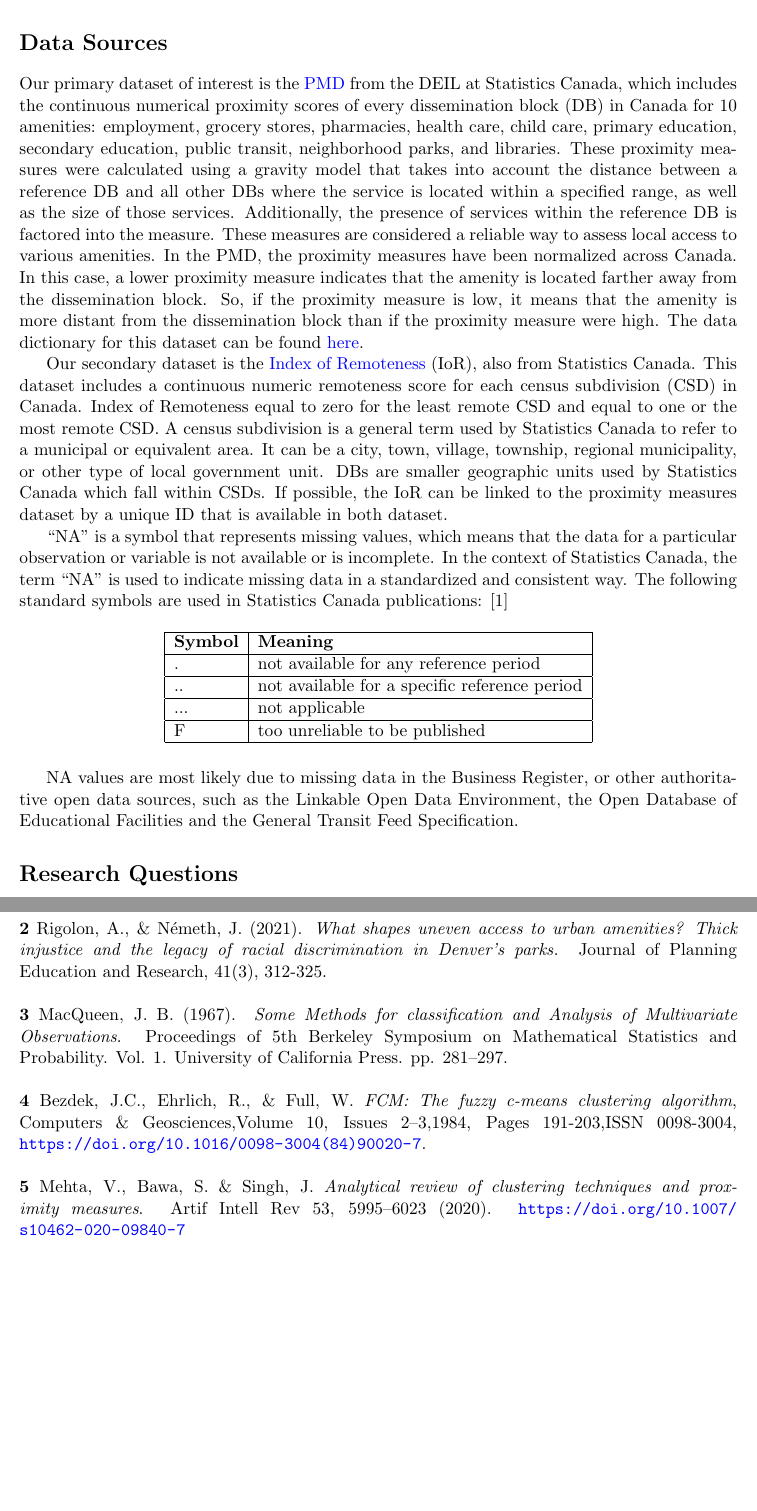
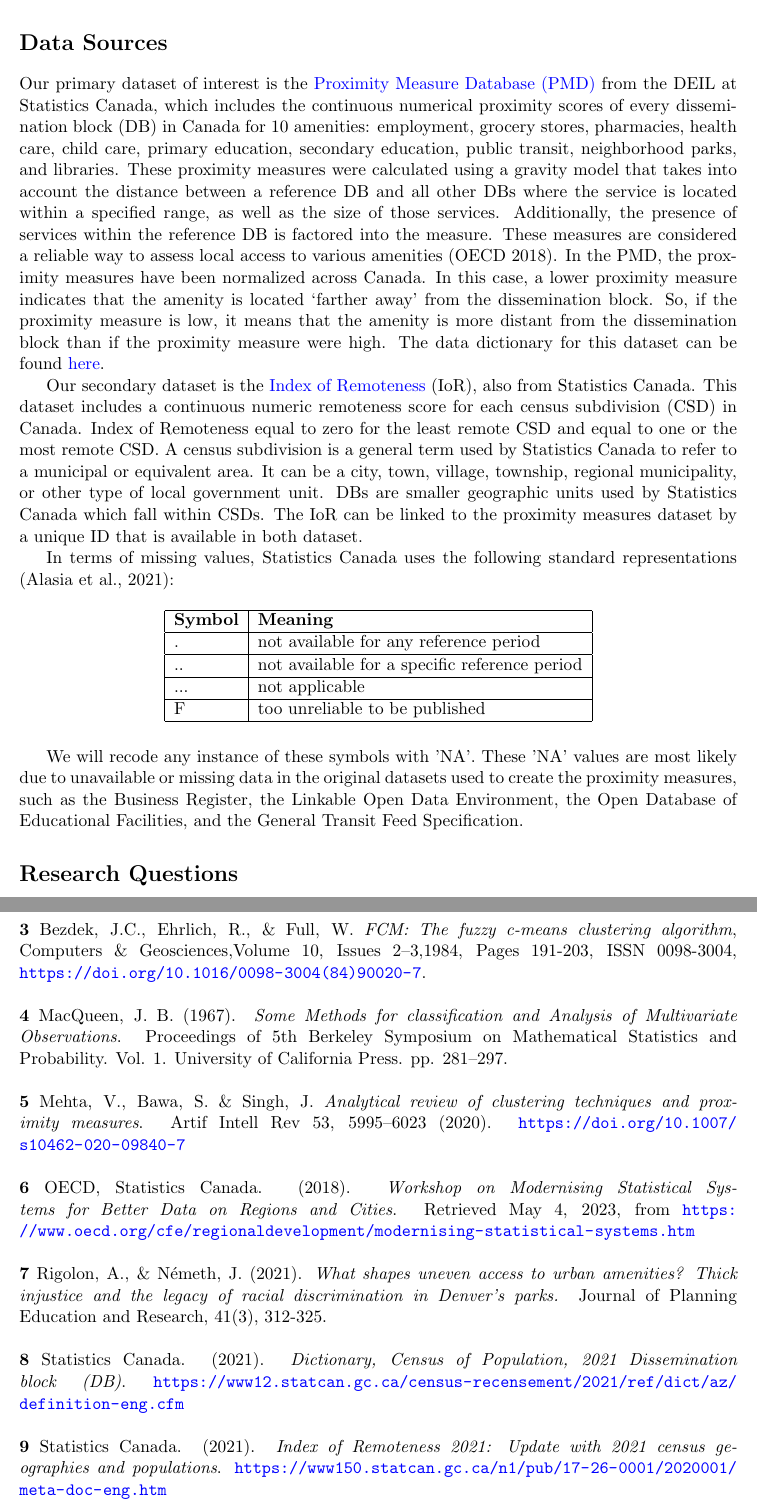
Before and after one commit to ubco-mds-2022-labs/capstone-statscan-pms, a LaTeX document (docs/proposal/pms_proposal.tex): two parts of pages 2 and 7 of 7, joined at a grey line, cut so that both start at the same text, the shorter picture padded with empty space. Compiled offline with pdfLaTeX.

Commit message:
reorganize intro, 'NA' more straighforward, fix bibliography

```diff
--- a/docs/proposal/pms_proposal.tex
+++ b/docs/proposal/pms_proposal.tex
@@ -46,4 +46,4 @@ Jonah Edmundson, Ricky Heinrich, \par Noman Mohammad, Avishek Saha
 
 We all live somewhere and inhabit physical space. Unless one lives completely removed from others, amenities are usually present in the built environment, such as schools, places of employment,and healthcare facilities. These amenities serve to make residents’ lives better, and their distribution is often the result of careful policy and planning by governing bodies. Like people, they inhabit physical space, and not everybody is equidistant from them. As Alasia et al. (2021) outline, ``having physical access to basic services and amenities is a key determinant of social inclusion, their capacity to meet basic needs, and their ability to fully participate in social and economic development." Therefore, it is imperative for these governing bodies to make deliberate, well-informed decisions as to the location of new amenities and services.
 \par
-The Proximity Measure Database (PMD) developed by the Data Exploration and Integration Lab (DEIL) at Statistics Canada serves to provide a granular measure of proximity to services and amenities to inform planning and policy questions (Alasia et al., 2021). The PMD contains continuous measures for 10 amenities at a `dissemination block’ (DB) level, the most granular area defined by StatCan (Statistics Canada, 2021). In an urban area, a DB corresponds to a city block, whereas in rural areas they are areas “bounded by roads or other natural features" (Alasia et al., 2021). Thus, DBs different broadly in their proximity to these amenities. In order to facilitate intuitive understanding in how these DBs differ in this regard, they can be clustered based on the proximity values calculated.
+The Proximity Measure Database (PMD) developed by the Data Exploration and Integration Lab (DEIL) at Statistics Canada serves to provide a granular measure of proximity to services and amenities to inform planning and policy questions (Alasia et al., 2021). The PMD contains continuous measures for 10 amenities at a `dissemination block’ (DB) level, the most granular area defined by StatCan (Statistics Canada, 2021). In an urban area, a DB corresponds to a city block, whereas in rural areas they are areas “bounded by roads or other natural features" (Alasia et al., 2021). Thus, DBs differ broadly in their proximity to these amenities.
@@ -58,12 +59,11 @@ The goal of this project is to segment the continuous proximity measures in the
 
 \section*{Data Sources}
 
-Our primary dataset of interest is the \href{https://www150.statcan.gc.ca/n1/pub/17-26-0002/2020001/csv/pmd-eng.zip}{PMD} from the DEIL at Statistics Canada, which includes the continuous numerical proximity scores of every dissemination block (DB) in Canada for 10 amenities: employment, grocery stores, pharmacies, health care, child care, primary education, secondary education, public transit, neighborhood parks, and libraries. These proximity measures were calculated using a gravity model that takes into account the distance between a reference DB and all other DBs where the service is located within a specified range, as well as the size of those services. Additionally, the presence of services within the reference DB is factored into the measure. These measures are considered a reliable way to assess local access to various amenities. In the PMD, the proximity measures have been normalized across Canada. In this case, a lower proximity measure indicates that the amenity is located farther away from the dissemination block. So, if the proximity measure is low, it means that the amenity is more distant from the dissemination block than if the proximity measure were high. The data dictionary for this dataset can be found \href{https://www150.statcan.gc.ca/n1/pub/71-607-x/71-607-x2020011-eng.htm}{here}.
+Our primary dataset of interest is the \href{https://www150.statcan.gc.ca/n1/pub/17-26-0002/2020001/csv/pmd-eng.zip}{Proximity Measure Database (PMD)} from the DEIL at Statistics Canada, which includes the continuous numerical proximity scores of every dissemination block (DB) in Canada for 10 amenities: employment, grocery stores, pharmacies, health care, child care, primary education, secondary education, public transit, neighborhood parks, and libraries. These proximity measures were calculated using a gravity model that takes into account the distance between a reference DB and all other DBs where the service is located within a specified range, as well as the size of those services. Additionally, the presence of services within the reference DB is factored into the measure. These measures are considered a reliable way to assess local access to various amenities (OECD 2018). In the PMD, the proximity measures have been normalized across Canada. In this case, a lower proximity measure indicates that the amenity is located `farther away' from the dissemination block. So, if the proximity measure is low, it means that the amenity is more distant from the dissemination block than if the proximity measure were high. The data dictionary for this dataset can be found \href{https://www150.statcan.gc.ca/n1/pub/71-607-x/71-607-x2020011-eng.htm}{here}.
 \par
-Our secondary dataset is the \href{https://www150.statcan.gc.ca/n1/pub/17-26-0001/172600012020001-eng.htm}{Index of Remoteness} (IoR), also from Statistics Canada. This dataset includes a continuous numeric remoteness score for each census subdivision (CSD) in Canada. Index of Remoteness equal to zero for the least remote CSD and equal to one or the most remote CSD. A census subdivision is a general term used by Statistics Canada to refer to a municipal or equivalent area. It can be a city, town, village, township, regional municipality, or other type of local government unit. DBs are smaller geographic units used by Statistics Canada which fall within CSDs.
-If possible, the IoR can be linked to the proximity measures dataset by a unique ID that is available in both dataset.
+Our secondary dataset is the \href{https://www150.statcan.gc.ca/n1/pub/17-26-0001/172600012020001-eng.htm}{Index of Remoteness} (IoR), also from Statistics Canada. This dataset includes a continuous numeric remoteness score for each census subdivision (CSD) in Canada. Index of Remoteness equal to zero for the least remote CSD and equal to one or the most remote CSD. A census subdivision is a general term used by Statistics Canada to refer to a municipal or equivalent area. It can be a city, town, village, township, regional municipality, or other type of local government unit. DBs are smaller geographic units used by Statistics Canada which fall within CSDs. The IoR can be linked to the proximity measures dataset by a unique ID that is available in both dataset.
 \par
-``NA" is a symbol that represents missing values, which means that the data for a particular observation or variable is not available or is incomplete. In the context of Statistics Canada, the term ``NA" is used to indicate missing data in a standardized and consistent way. The following standard symbols are used in Statistics Canada publications: [1]
+In terms of missing values, Statistics Canada uses the following standard representations (Alasia et al., 2021):
 
 
 
@@ -85,7 +85,7 @@ F & too unreliable to be published \\
 \end{tabular}
 \end{table}
 
-NA values are most likely due to missing data in the Business Register, or other authoritative open data sources, such as the Linkable Open Data Environment, the Open Database of Educational Facilities and the General Transit Feed Specification.
+We will recode any instance of these symbols with 'NA'. These 'NA' values are most likely due to unavailable or missing data in the original datasets used to create the proximity measures, such as the Business Register, the Linkable Open Data Environment, the Open Database of Educational Facilities, and the General Transit Feed Specification.
 
 
 
@@ -285,15 +285,24 @@ Our project aims to apply clustering algorithms to segment proximity measures fo
 
-\noindent\textbf{2} Rigolon, A., \& Németh, J. (2021). \textit{What shapes uneven access to urban amenities? Thick injustice and the legacy of racial discrimination in Denver’s parks.} Journal of Planning Education and Research, 41(3), 312-325. \\
+\noindent\textbf{3} Bezdek, J.C., Ehrlich, R., \& Full, W. \textit{FCM: The fuzzy c-means clustering algorithm}, Computers \& Geosciences,Volume 10, Issues 2–3,1984, Pages 191-203, ISSN 0098-3004, \sloppy\url{https://doi.org/10.1016/0098-3004(84)90020-7}. \\ %(\sloppy\url{https://www.sciencedirect.com/science/article/pii/0098300484900207}) \\
 
-\noindent\textbf{3} MacQueen, J. B. (1967). \textit{Some Methods for classification and Analysis of Multivariate Observations}. Proceedings of 5th Berkeley Symposium on Mathematical Statistics and Probability. Vol. 1. University of California Press. pp. 281–297. \\
-
-\noindent\textbf{4} Bezdek, J.C., Ehrlich, R., \& Full, W. \textit{FCM: The fuzzy c-means clustering algorithm}, Computers \& Geosciences,Volume 10, Issues 2–3,1984, Pages 191-203,ISSN 0098-3004, \sloppy\url{https://doi.org/10.1016/0098-3004(84)90020-7}. \\ %(\sloppy\url{https://www.sciencedirect.com/science/article/pii/0098300484900207}) \\
+\noindent\textbf{4} MacQueen, J. B. (1967). \textit{Some Methods for classification and Analysis of Multivariate Observations}. Proceedings of 5th Berkeley Symposium on Mathematical Statistics and Probability. Vol. 1. University of California Press. pp. 281–297. \\
 
 \noindent\textbf{5} Mehta, V., Bawa, S. \& Singh, J. \textit{Analytical review of clustering techniques and proximity measures}. Artif Intell Rev 53, 5995–6023 (2020). \sloppy\url{https://doi.org/10.1007/s10462-020-09840-7} \\
 
+\noindent\textbf{6} OECD, Statistics Canada. (2018). \textit{Workshop on Modernising Statistical Systems for Better Data on Regions and Cities}.  Retrieved May 4, 2023, from \sloppy\url{https://www.oecd.org/cfe/regionaldevelopment/modernising-statistical-systems.htm} \\
+
+\noindent\textbf{7} Rigolon, A., \& Németh, J. (2021). \textit{What shapes uneven access to urban amenities? Thick injustice and the legacy of racial discrimination in Denver’s parks.} Journal of Planning Education and Research, 41(3), 312-325. \\
+
+\noindent\textbf{8} Statistics Canada. (2021). \textit{Dictionary, Census of Population, 2021
+Dissemination block (DB)}. \sloppy\url{https://www12.statcan.gc.ca/census-recensement/2021/ref/dict/az/definition-eng.cfm} \\
+
+\noindent\textbf{9} Statistics Canada. (2021). \textit{Index of Remoteness 2021: Update with 2021 census geographies and populations}. \sloppy\url{https://www150.statcan.gc.ca/n1/pub/17-26-0001/2020001/meta-doc-eng.htm}
+
+
 %\noindent\textbf{NUM} The Proximity data viewer \\
 
-\noindent\textbf{6} Alasia, A., Bédard, F., Bélanger, J., Guimond, E., \& Penney, C. (2017). \textit{Measuring remoteness and accessibility: A set of indices for Canadian communities.} Reports on Special Business Projects, Statistics Canada. \sloppy\url{https://www150.statcan.gc.ca/n1/pub/18-001-x/18-001-x2017002-eng.htm.} \\
+
+
 
 
 
```
Also changed, not shown: docs/proposal/pms_proposal.tex (15 more changed lines).
